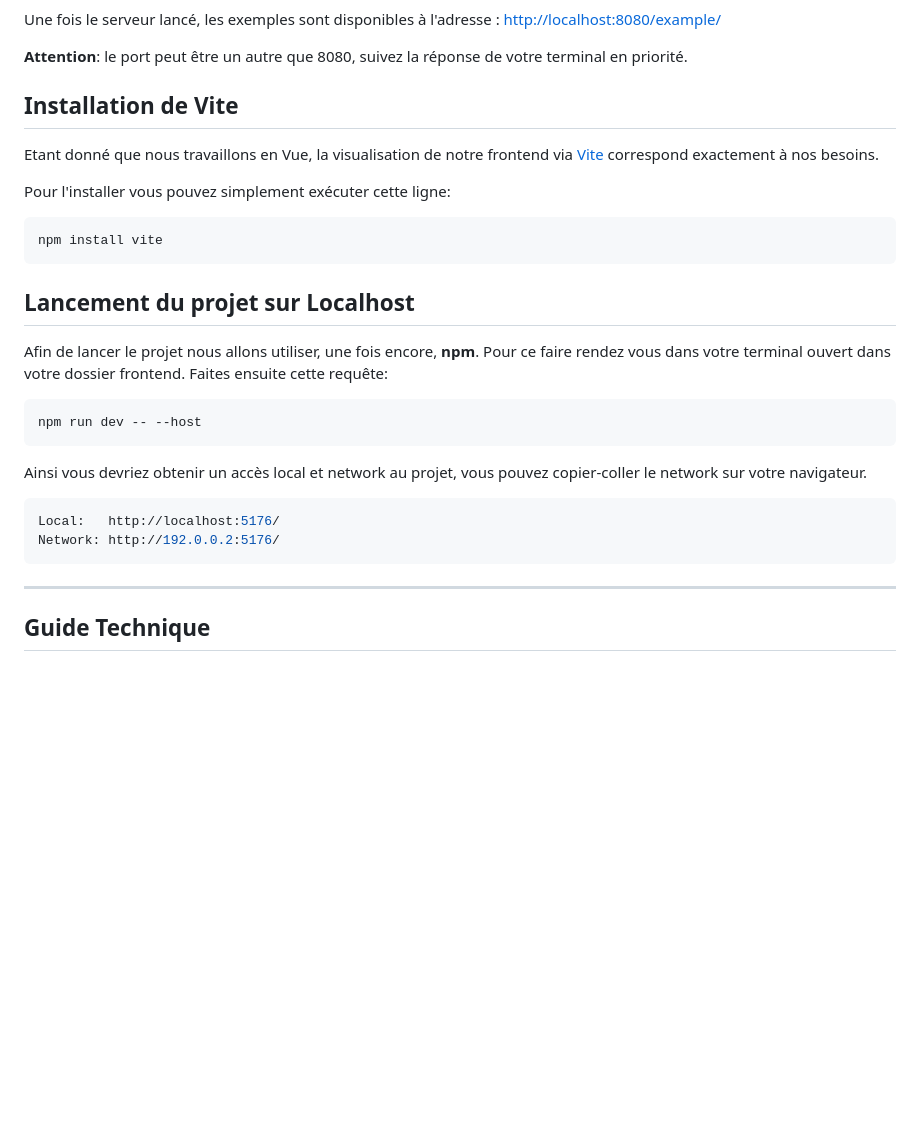
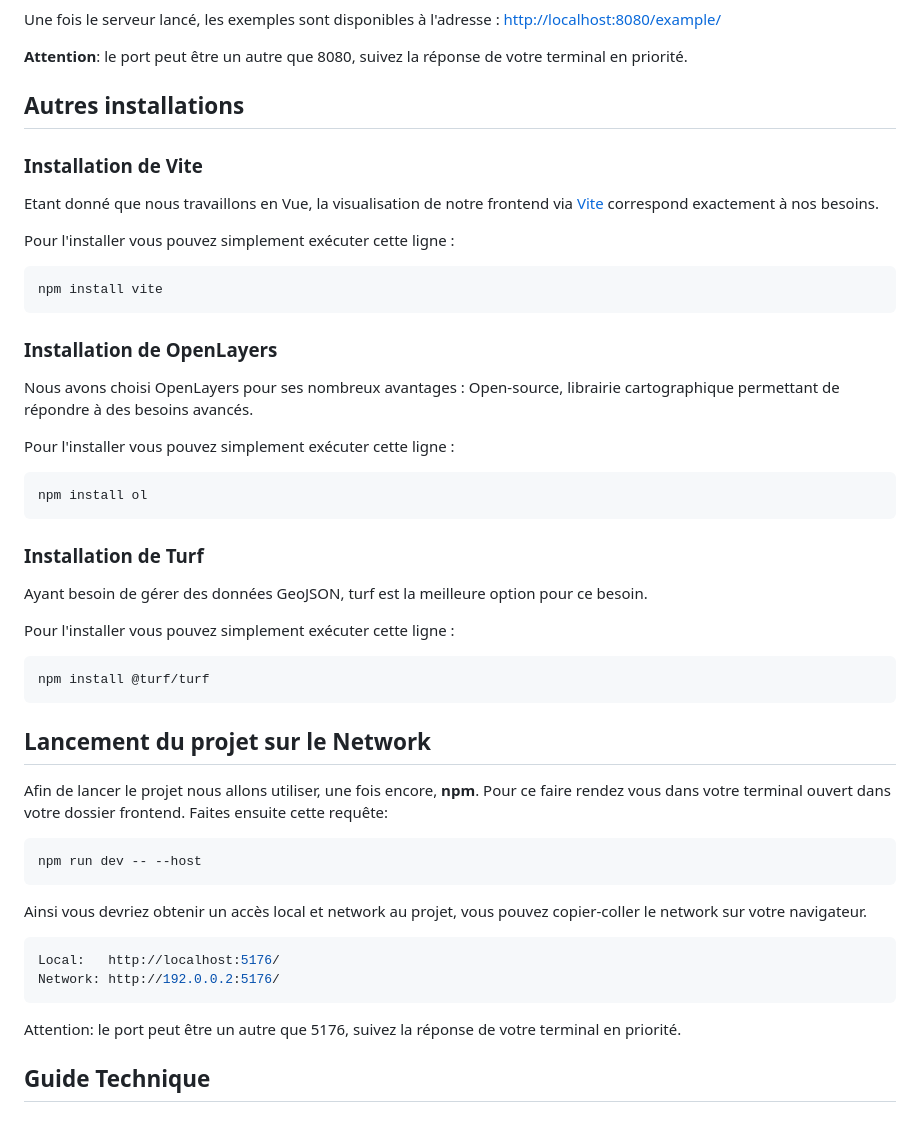
Before and after one commit to MaelQllt/PDI14_GeoCaptcha, a Markdown page: doc/DOC DEV.md, the part around one of its changes. Drawn GitHub-style; blank space fills up the shorter version.

Commit message:
maj de la doc dev

````diff
--- a/doc/DOC DEV.md
+++ b/doc/DOC DEV.md
@@ -42,17 +43,40 @@ Une fois le serveur lancé, les exemples sont disponibles à l'adresse : [http:/
 
 **Attention**: le port peut être un autre que 8080, suivez la réponse de votre terminal en priorité.
 
-## Installation de Vite
+## Autres installations
+
+### Installation de Vite
 
 Etant donné que nous travaillons en Vue, la visualisation de notre frontend via [Vite](https://vitejs.fr/guide/) correspond exactement à nos besoins.
 
-Pour l'installer vous pouvez simplement exécuter cette ligne:
+Pour l'installer vous pouvez simplement exécuter cette ligne :
 
 ```
 npm install vite
 ```
 
-## Lancement du projet sur Localhost
+### Installation de OpenLayers
+
+Nous avons choisi OpenLayers pour ses nombreux avantages :
+Open-source, librairie cartographique permettant de répondre à des besoins avancés.
+
+Pour l'installer vous pouvez simplement exécuter cette ligne :
+
+```
+npm install ol
+```
+
+### Installation de Turf
+
+Ayant besoin de gérer des données GeoJSON, turf est la meilleure option pour ce besoin.
+
+Pour l'installer vous pouvez simplement exécuter cette ligne :
+
+```
+npm install @turf/turf
+```
+
+## Lancement du projet sur le Network
 
 Afin de lancer le projet nous allons utiliser, une fois encore, **npm**. Pour ce faire rendez vous dans votre terminal ouvert dans votre dossier frontend. Faites ensuite cette requête:
 
@@ -67,7 +91,7 @@ Local:   http://localhost:5176/
 Network: http://192.0.0.2:5176/
 ```
 
----
+Attention: le port peut être un autre que 5176, suivez la réponse de votre terminal en priorité.
 
 ## Guide Technique
 
````
Also changed, not shown: other parts of doc/DOC DEV.md (+2 -1 lines).
